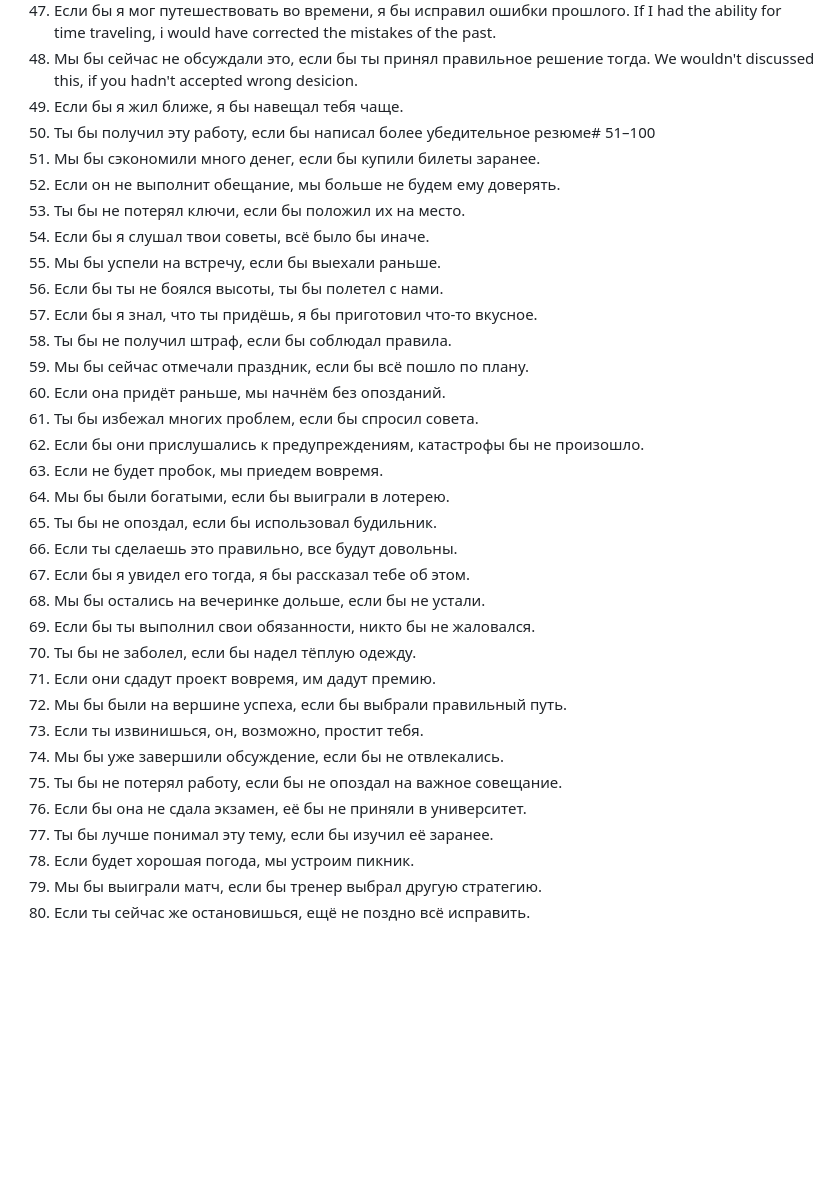
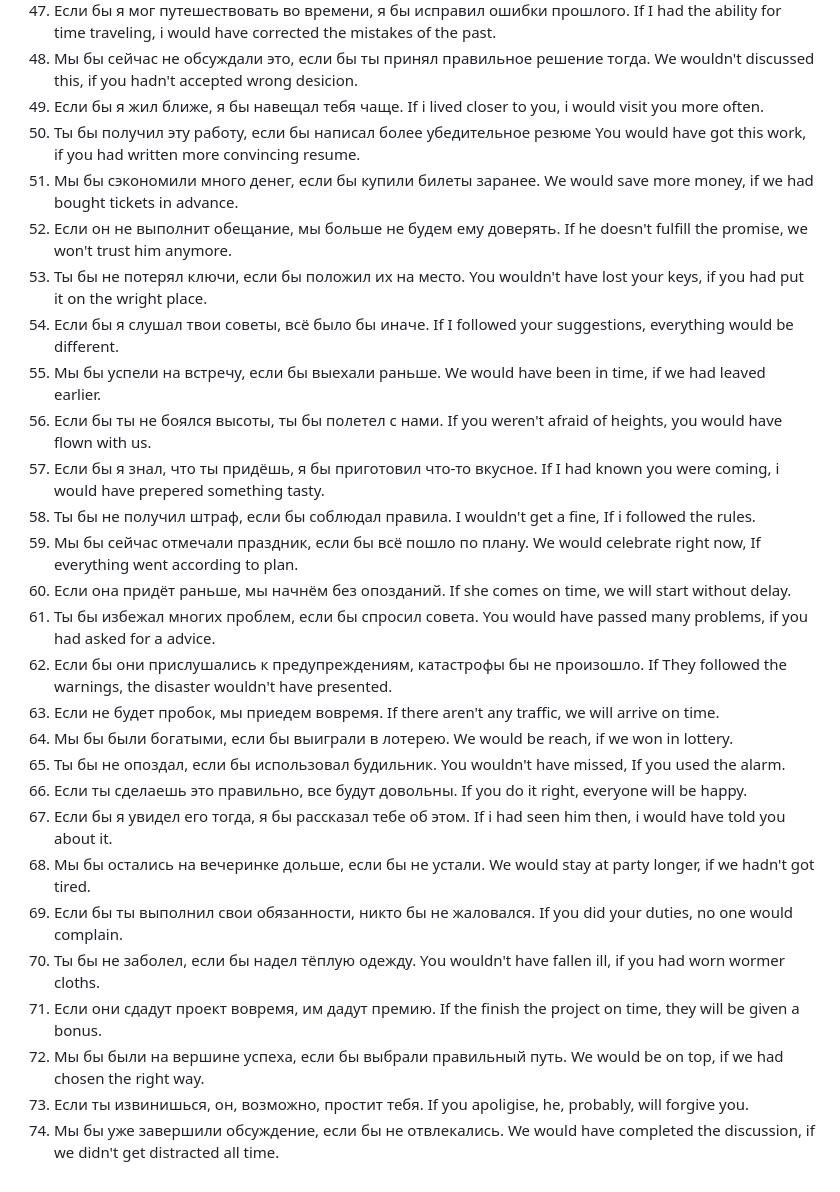
Before and after one commit to dmitry-skvortsov/English, a Markdown page: ans.md, the part around the change. GitHub-like rendering; blank space fills up the shorter version.

```diff
--- a/ans.md
+++ b/ans.md
@@ -32,34 +32,54 @@
 48. Мы бы сейчас не обсуждали это, если бы ты принял правильное решение тогда.
     We wouldn't discussed this, if you hadn't accepted wrong desicion.
 49. Если бы я жил ближе, я бы навещал тебя чаще.
-50. Ты бы получил эту работу, если бы написал более убедительное резюме# 51–100
+    If i lived closer to you, i would visit you more often.
+50. Ты бы получил эту работу, если бы написал более убедительное резюме
+    You would have got this work, if you had written more convincing resume.
 51. Мы бы сэкономили много денег, если бы купили билеты заранее.
+    We would save more money, if we had bought tickets in advance.
 52. Если он не выполнит обещание, мы больше не будем ему доверять.
+    If he doesn't fulfill the promise, we won't trust him anymore.
 53. Ты бы не потерял ключи, если бы положил их на место.
+    You wouldn't have lost your keys, if you had put it on the wright place.
 54. Если бы я слушал твои советы, всё было бы иначе.
+    If I followed your suggestions, everything would be different.
 55. Мы бы успели на встречу, если бы выехали раньше.
+    We would have been in time, if we had leaved earlier.
 56. Если бы ты не боялся высоты, ты бы полетел с нами.
+    If you weren't afraid of heights, you would have flown with us.
 57. Если бы я знал, что ты придёшь, я бы приготовил что-то вкусное.
+    If I had known you were coming, i would have prepered something tasty.
 58. Ты бы не получил штраф, если бы соблюдал правила.
+    I wouldn't get a fine, If i followed the rules.
 59. Мы бы сейчас отмечали праздник, если бы всё пошло по плану.
+    We would celebrate right now, If everything went according to plan.
 60. Если она придёт раньше, мы начнём без опозданий.
+    If she comes on time, we will start without delay.
 61. Ты бы избежал многих проблем, если бы спросил совета.
+    You would have passed many problems, if you had asked for a advice.
 62. Если бы они прислушались к предупреждениям, катастрофы бы не произошло.
+    If They followed the warnings, the disaster wouldn't have presented.
 63. Если не будет пробок, мы приедем вовремя.
+    If there aren't any traffic, we will arrive on time.
 64. Мы бы были богатыми, если бы выиграли в лотерею.
+    We would be reach, if we won in lottery.
 65. Ты бы не опоздал, если бы использовал будильник.
+    You wouldn't have missed, If you used the alarm.
 66. Если ты сделаешь это правильно, все будут довольны.
+    If you do it right, everyone will be happy.
 67. Если бы я увидел его тогда, я бы рассказал тебе об этом.
+    If i had seen him then, i would have told you about it.
 68. Мы бы остались на вечеринке дольше, если бы не устали.
+    We would stay at party longer, if we hadn't got tired.
 69. Если бы ты выполнил свои обязанности, никто бы не жаловался.
+    If you did your duties, no one would complain.
 70. Ты бы не заболел, если бы надел тёплую одежду.
+    You wouldn't have fallen ill, if you had worn wormer cloths.
 71. Если они сдадут проект вовремя, им дадут премию.
+    If the finish the project on time, they will be given a bonus.
 72. Мы бы были на вершине успеха, если бы выбрали правильный путь.
+    We would be on top, if we had chosen the right way.
 73. Если ты извинишься, он, возможно, простит тебя.
+    If you apoligise, he, probably, will forgive you.
 74. Мы бы уже завершили обсуждение, если бы не отвлекались.
-75. Ты бы не потерял работу, если бы не опоздал на важное совещание.
-76. Если бы она не сдала экзамен, её бы не приняли в университет.
-77. Ты бы лучше понимал эту тему, если бы изучил её заранее.
-78. Если будет хорошая погода, мы устроим пикник.
-79. Мы бы выиграли матч, если бы тренер выбрал другую стратегию.
-80. Если ты сейчас же остановишься, ещё не поздно всё исправить.
+    We would have completed the discussion, if we didn't get distracted all time.
```
Also changed, not shown: ex_cond.md (+54 -0 lines).
